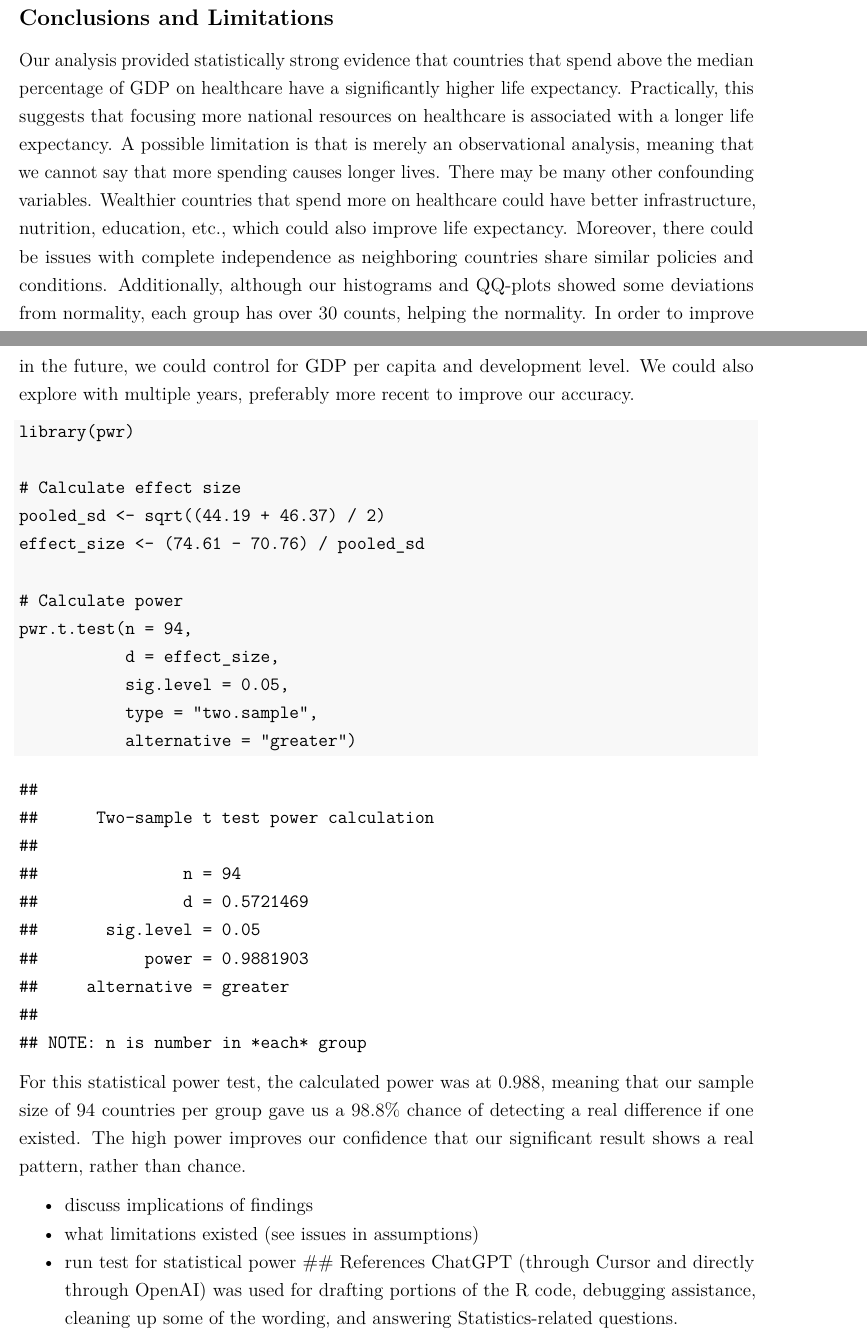
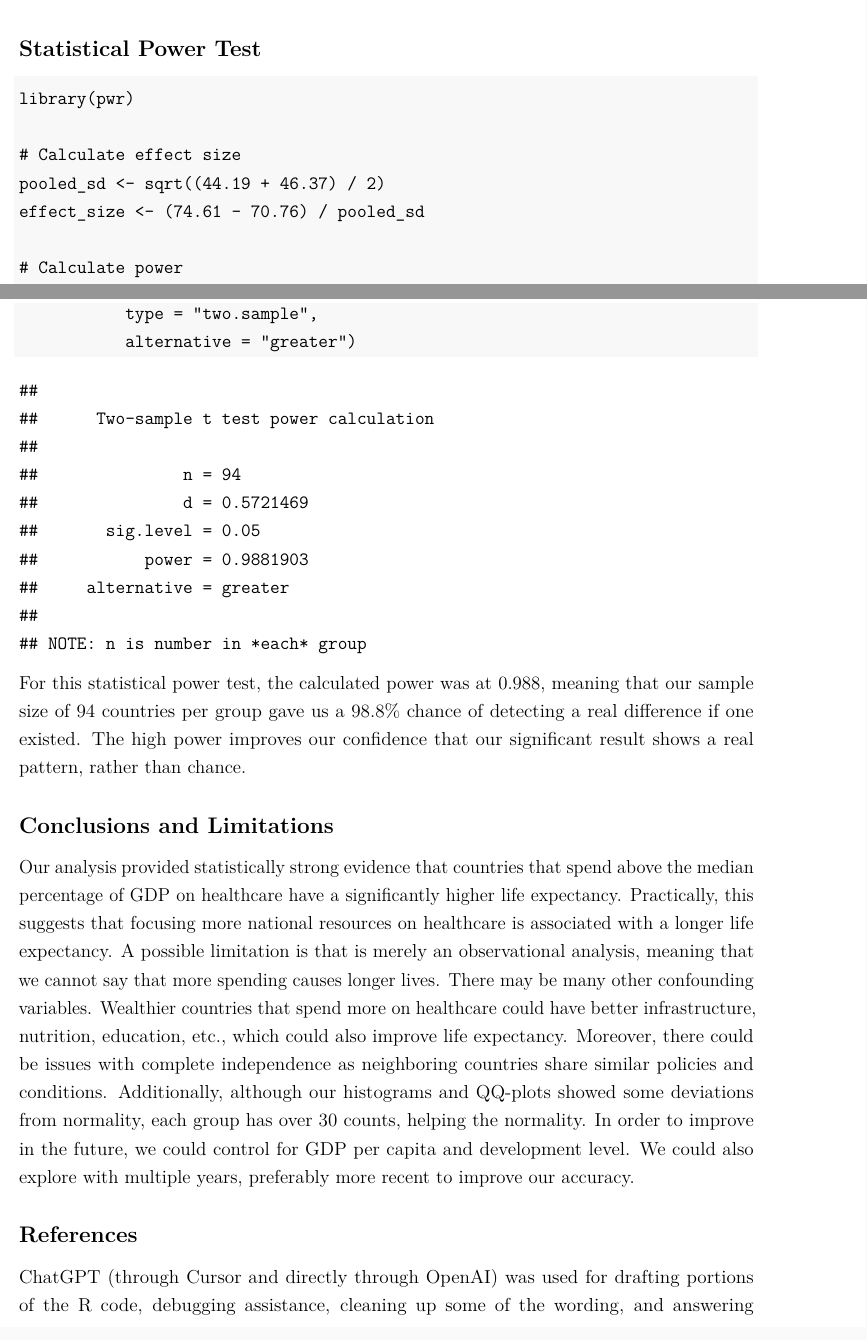
Before and after one commit to RisshiN24/3080-project, an R Markdown document (project_p2.Rmd): two parts of pages 3 and 4 of 4 before the commit and two parts of pages 3 and 4 of 5 after it, joined at a grey line, cut at the place of the change. Rendered offline with R 4.5, knitr and Pandoc, then LaTeX, with nearby package versions.

Commit message:
adjusted structure

````diff
--- a/project_p2.Rmd
+++ b/project_p2.Rmd
@@ -124,9 +124,8 @@ t.test(
 
 From the results of the t-test, we see that the t-statistic came out to -3.9239. With a df = 185.89, the p-value is calculated to be 6.128e-05 < 0.05. As a result, at alpha = 0.05, we can state that the difference in means is statistically significant and that the mean life expectancy for above median countries is greater compared to below median countries.
 
-## Conclusions and Limitations
-Our analysis provided statistically strong evidence that countries that spend above the median percentage of GDP on healthcare have a significantly higher life expectancy. Practically, this suggests that focusing more national resources on healthcare is associated with a longer life expectancy. A possible limitation is that is merely an observational analysis, meaning that we cannot say that more spending causes longer lives. There may be many other confounding variables. Wealthier countries that spend more on healthcare could have better infrastructure, nutrition, education, etc., which could also improve life expectancy. Moreover, there could be issues with complete independence as neighboring countries share similar policies and conditions. Additionally, although our histograms and QQ-plots showed some deviations from normality, each group has over 30 counts, helping the normality. In order to improve in the future, we could control for GDP per capita and development level. We could also explore with multiple years, preferably more recent to improve our accuracy.
 
+## Statistical Power Test
 ```{r}
 library(pwr)
 
@@ -144,8 +143,9 @@ pwr.t.test(n = 94,
 
 For this statistical power test, the calculated power was at 0.988, meaning that our sample size of 94 countries per group gave us a 98.8% chance of detecting a real difference if one existed. The high power improves our confidence that our significant result shows a real pattern, rather than chance.
 
-- discuss implications of findings
-- what limitations existed (see issues in assumptions)
-- run test for statistical power
+## Conclusions and Limitations
+Our analysis provided statistically strong evidence that countries that spend above the median percentage of GDP on healthcare have a significantly higher life expectancy. Practically, this suggests that focusing more national resources on healthcare is associated with a longer life expectancy. A possible limitation is that is merely an observational analysis, meaning that we cannot say that more spending causes longer lives. There may be many other confounding variables. Wealthier countries that spend more on healthcare could have better infrastructure, nutrition, education, etc., which could also improve life expectancy. Moreover, there could be issues with complete independence as neighboring countries share similar policies and conditions. Additionally, although our histograms and QQ-plots showed some deviations from normality, each group has over 30 counts, helping the normality. In order to improve in the future, we could control for GDP per capita and development level. We could also explore with multiple years, preferably more recent to improve our accuracy.
+
+
 ## References
 ChatGPT (through Cursor and directly through OpenAI) was used for drafting portions of the R code, debugging assistance, cleaning up some of the wording, and answering Statistics-related questions.
````
Also changed, not shown: project_p2.pdf.
